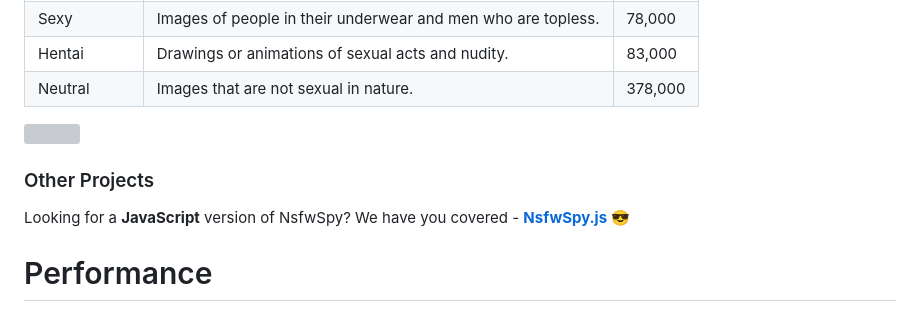
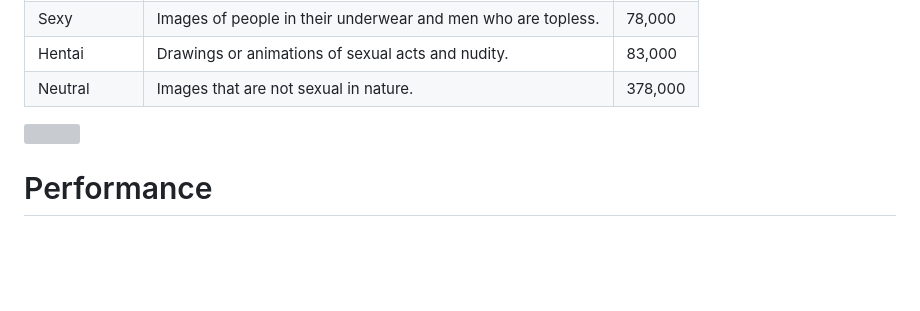
Before and after one commit to NsfwSpy/NsfwSpy.NET, a Markdown page: README.md, the part around the change. Drawn GitHub-style; blank space fills up the shorter version; grey boxes are pictures that could not be loaded.

```diff
--- a/README.md
+++ b/README.md
@@ -11,9 +11,6 @@ NsfwSpy is a nudity/pornography image and video classifier built for .NET Core 2
 | Neutral     | Images that are not sexual in nature. | 378,000 |
 
 <img src="https://raw.githubusercontent.com/d00ML0rDz/NsfwSpy/main/_art/Examples.gif" />
-
-### Other Projects
-Looking for a **JavaScript** version of NsfwSpy? We have you covered - **[NsfwSpy.js](https://github.com/d00ML0rDz/NsfwSpy.js)** 😎
 
 # Performance
 NsfwSpy isn't perfect, but the accuracy should be good enough to detect approximately 96% of Nsfw images, those being images that are classed as pornography, sexy or hentai.
```
